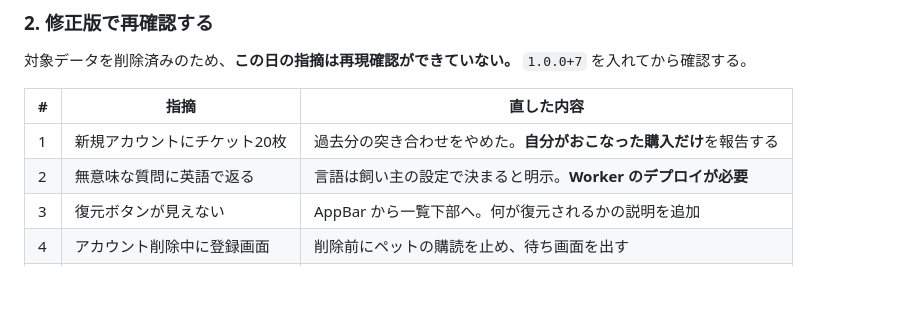
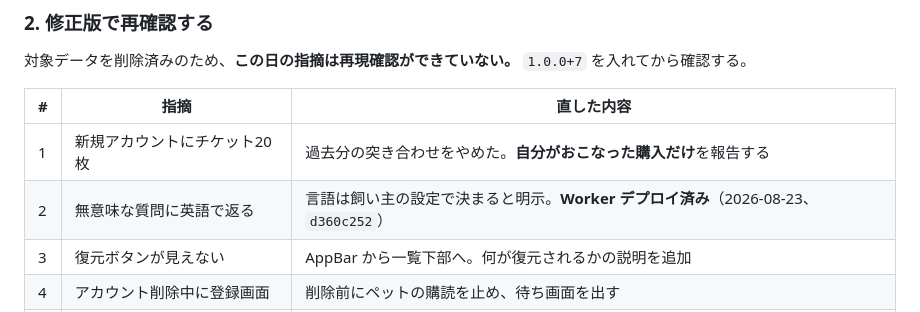
Before and after one commit to noakd0315/wanote, a Markdown page: docs/SESSION_HANDOVER.md, the part around the change. GitHub-like rendering; blank space fills up the shorter version.

Commit message:
docs: Worker のデプロイ完了を記録する
Co-Authored-By: Claude Opus 5 <noreply@anthropic.com>

```diff
--- a/docs/SESSION_HANDOVER.md
+++ b/docs/SESSION_HANDOVER.md
@@ -38,7 +38,7 @@ iOS の設定漏れ4件を修正。Google の税務情報は審査中。
 | # | 指摘 | 直した内容 |
 |---|---|---|
 | 1 | 新規アカウントにチケット20枚 | 過去分の突き合わせをやめた。**自分がおこなった購入だけ**を報告する |
-| 2 | 無意味な質問に英語で返る | 言語は飼い主の設定で決まると明示。**Worker のデプロイが必要** |
+| 2 | 無意味な質問に英語で返る | 言語は飼い主の設定で決まると明示。**Worker デプロイ済み**（2026-08-23、`d360c252`） |
 | 3 | 復元ボタンが見えない | AppBar から一覧下部へ。何が復元されるかの説明を追加 |
 | 4 | アカウント削除中に登録画面 | 削除前にペットの購読を止め、待ち画面を出す |
 | 5 | 給餌量のAI相談ボタンが左寄り | 中央寄せに戻した |
```
